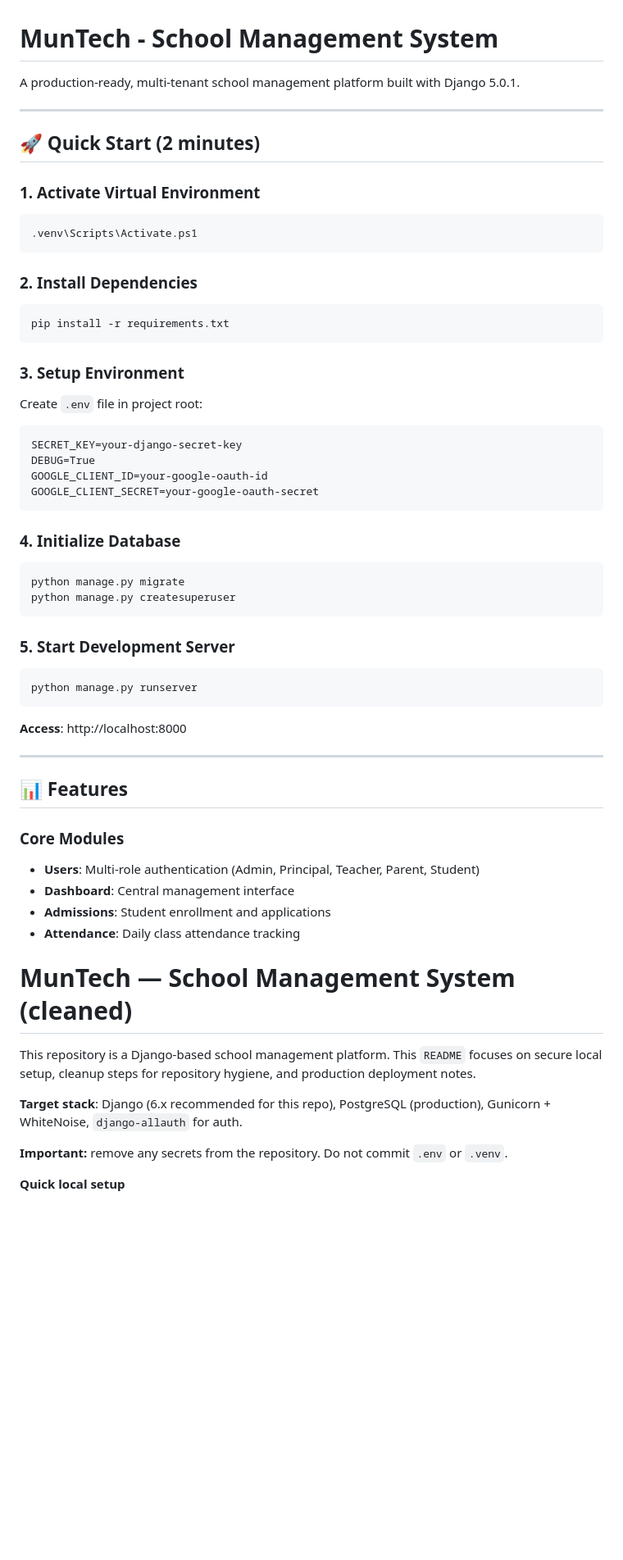
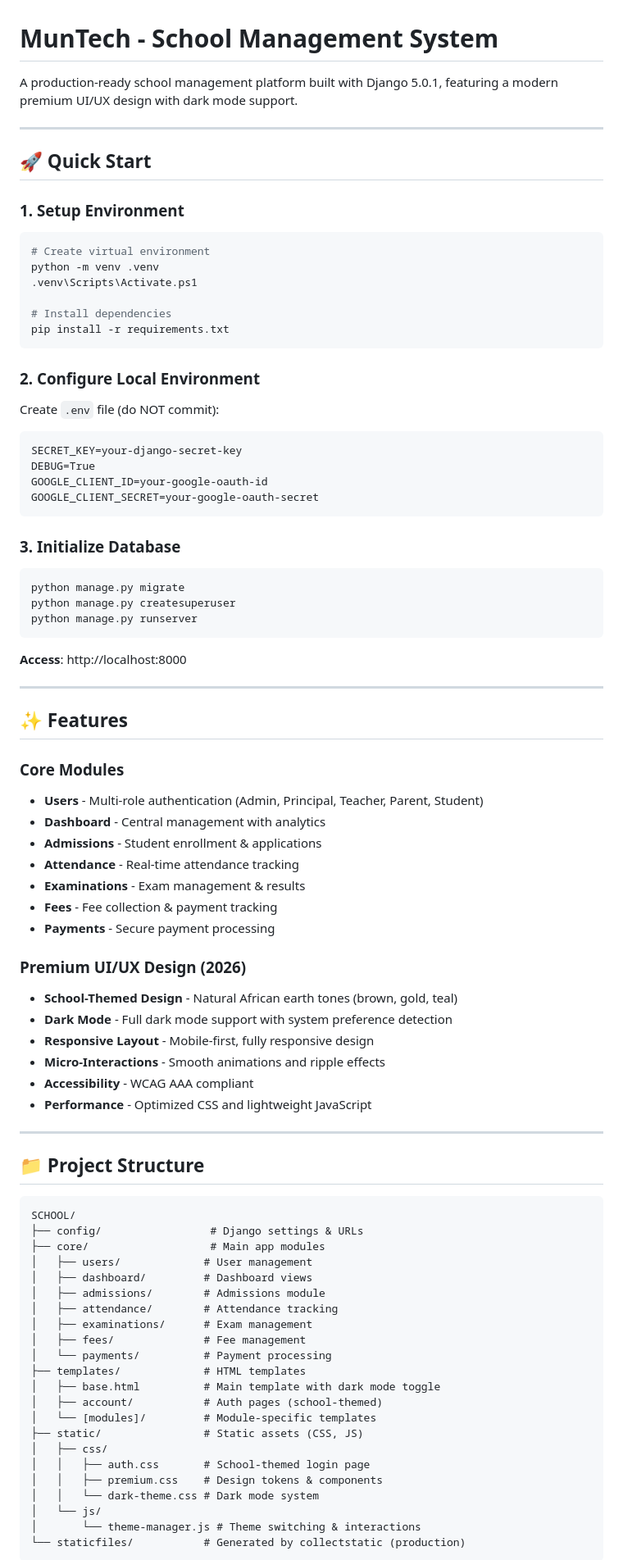
Before and after one commit to operationsmuntech-star/schoolos, a Markdown page: README.md, the part around one of its changes. Shown at 82% size. Rendered like a GitHub page; blank space fills up the shorter version.

````diff
--- a/README.md
+++ b/README.md
@@ -1,23 +1,23 @@
 # MunTech - School Management System
 
-A production-ready, multi-tenant school management platform built with Django 5.0.1.
+A production-ready school management platform built with Django 5.0.1, featuring a modern premium UI/UX design with dark mode support.
 
 ---
 
-## 🚀 Quick Start (2 minutes)
+## 🚀 Quick Start
 
-### 1. Activate Virtual Environment
+### 1. Setup Environment
 ```powershell
+# Create virtual environment
+python -m venv .venv
 .venv\Scripts\Activate.ps1
-```
 
-### 2. Install Dependencies
-```powershell
+# Install dependencies
 pip install -r requirements.txt
 ```
 
-### 3. Setup Environment
-Create `.env` file in project root:
+### 2. Configure Local Environment
+Create `.env` file (do NOT commit):
 ```
 SECRET_KEY=your-django-secret-key
 DEBUG=True
@@ -25,14 +25,10 @@ GOOGLE_CLIENT_ID=your-google-oauth-id
 GOOGLE_CLIENT_SECRET=your-google-oauth-secret
 ```
 
-### 4. Initialize Database
+### 3. Initialize Database
 ```powershell
 python manage.py migrate
 python manage.py createsuperuser
-```
-
-### 5. Start Development Server
-```powershell
 python manage.py runserver
 ```
 
@@ -40,20 +36,51 @@ python manage.py runserver
 
 ---
 
-## 📊 Features
+## ✨ Features
 
 ### Core Modules
-- **Users**: Multi-role authentication (Admin, Principal, Teacher, Parent, Student)
-- **Dashboard**: Central management interface
-- **Admissions**: Student enrollment and applications
-- **Attendance**: Daily class attendance tracking
-# MunTech — School Management System (cleaned)
+- **Users** - Multi-role authentication (Admin, Principal, Teacher, Parent, Student)
+- **Dashboard** - Central management with analytics
+- **Admissions** - Student enrollment & applications
+- **Attendance** - Real-time attendance tracking
+- **Examinations** - Exam management & results
+- **Fees** - Fee collection & payment tracking
+- **Payments** - Secure payment processing
 
-This repository is a Django-based school management platform. This `README` focuses on secure local setup, cleanup steps for repository hygiene, and production deployment notes.
+### Premium UI/UX Design (2026)
+- **School-Themed Design** - Natural African earth tones (brown, gold, teal)
+- **Dark Mode** - Full dark mode support with system preference detection
+- **Responsive Layout** - Mobile-first, fully responsive design
+- **Micro-Interactions** - Smooth animations and ripple effects
+- **Accessibility** - WCAG AAA compliant
+- **Performance** - Optimized CSS and lightweight JavaScript
 
-**Target stack**: Django (6.x recommended for this repo), PostgreSQL (production), Gunicorn + WhiteNoise, `django-allauth` for auth.
+---
 
-**Important:** remove any secrets from the repository. Do not commit `.env` or `.venv`.
+## 📁 Project Structure
 
-**Quick local setup**
+```
+SCHOOL/
+├── config/                 # Django settings & URLs
+├── core/                   # Main app modules
+│   ├── users/             # User management
+│   ├── dashboard/         # Dashboard views
+│   ├── admissions/        # Admissions module
+│   ├── attendance/        # Attendance tracking
+│   ├── examinations/      # Exam management
+│   ├── fees/              # Fee management
+│   └── payments/          # Payment processing
+├── templates/             # HTML templates
+│   ├── base.html          # Main template with dark mode toggle
+│   ├── account/           # Auth pages (school-themed)
+│   └── [modules]/         # Module-specific templates
+├── static/                # Static assets (CSS, JS)
+│   ├── css/
+│   │   ├── auth.css       # School-themed login page
+│   │   ├── premium.css    # Design tokens & components
+│   │   └── dark-theme.css # Dark mode system
+│   └── js/
+│       └── theme-manager.js # Theme switching & interactions
+└── staticfiles/           # Generated by collectstatic (production)
+```
 
````
Also changed, not shown: other parts of README.md (+89 -26 lines).
